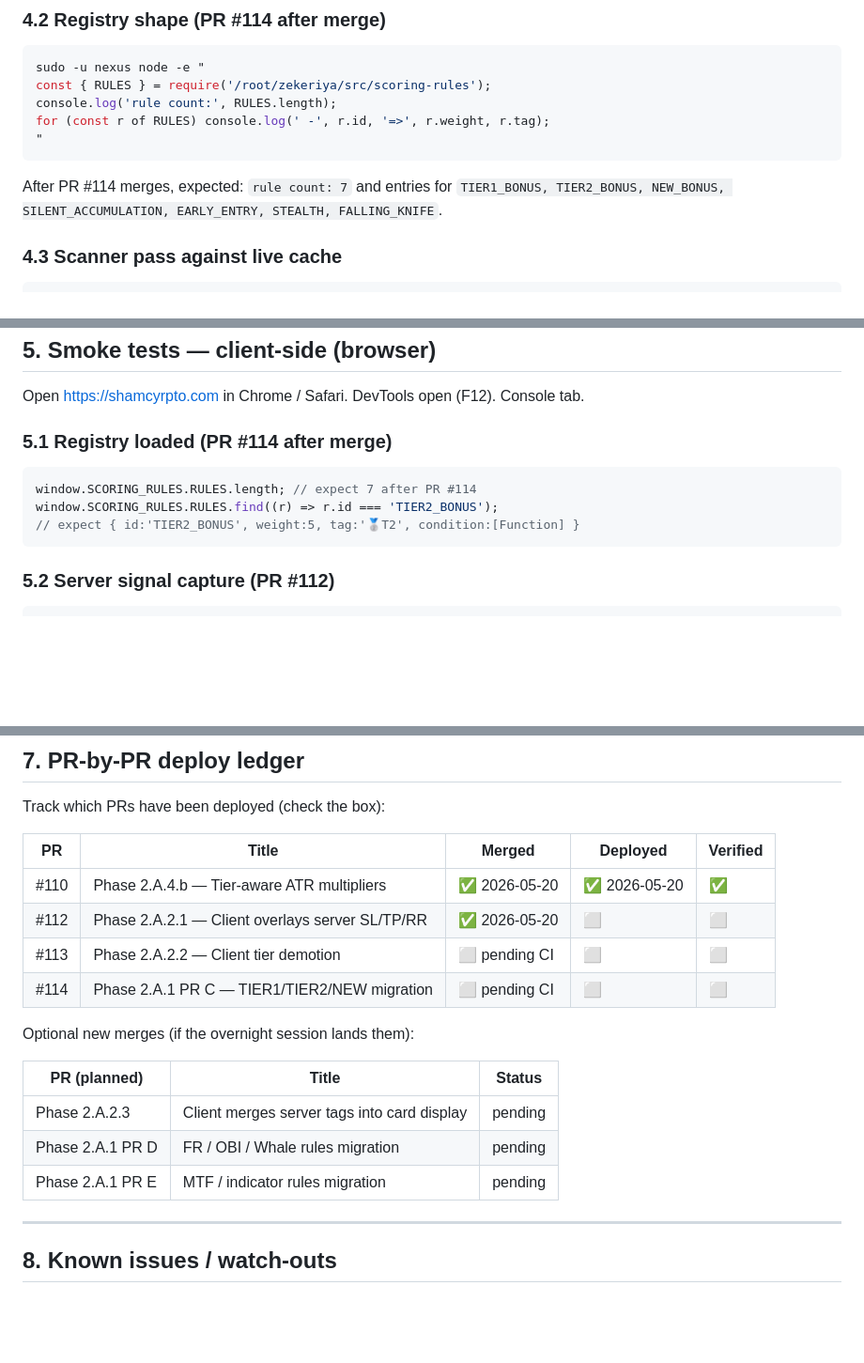
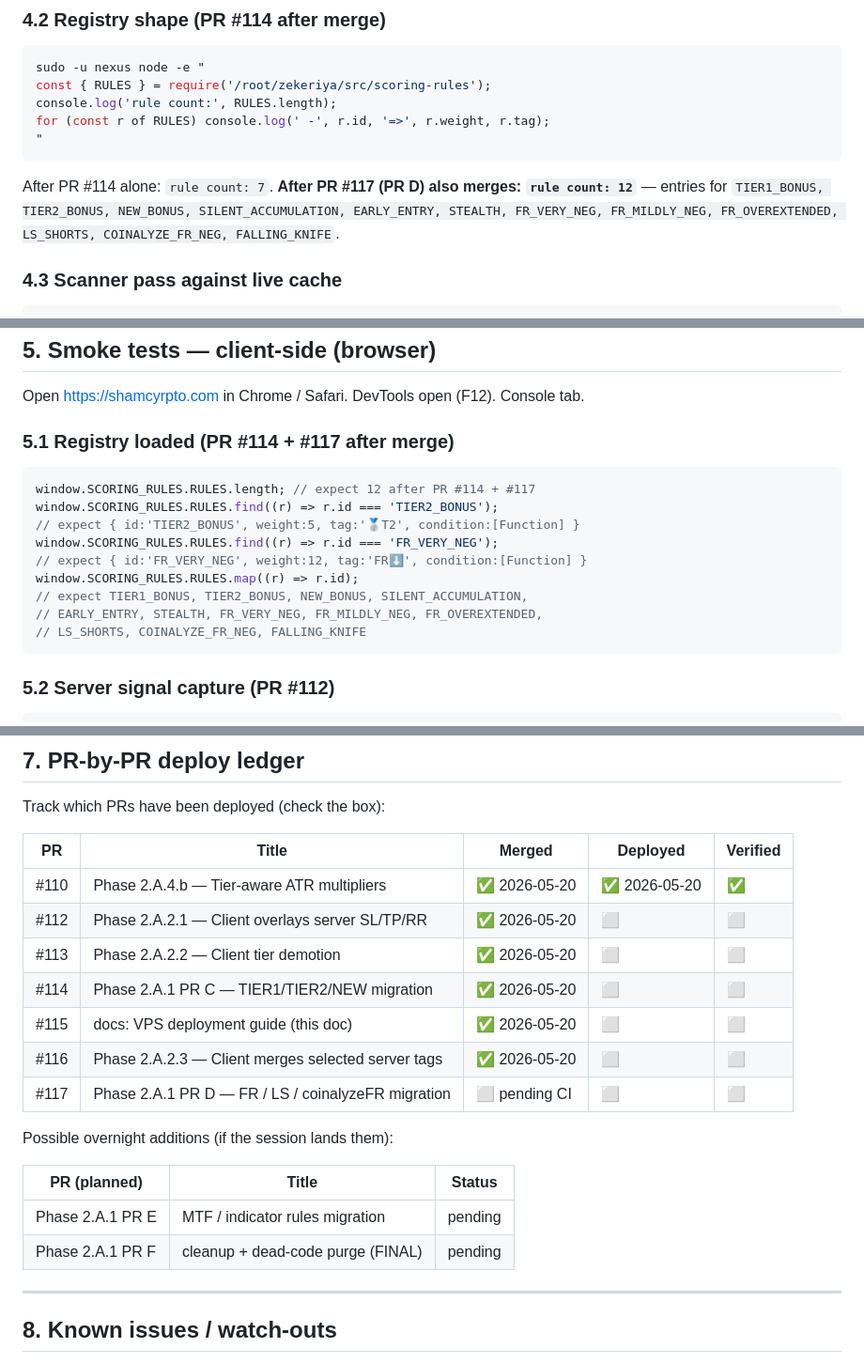
Before and after one commit to Zekeriya995/zekeriya, a Markdown page: docs/DEPLOY_2026_05_21.md, 3 parts joined by grey strips. Shown at 94% size. GitHub-like rendering; blank space fills up the shorter version.

Commit message:
docs: refresh deploy guide for #113/#114/#115/#116/#117 merges
Updates the deploy ledger to mark #113/#114/#115/#116 as merged
(was "pending CI" pre-merges). Lists #117 (PR D: FR / LS /
coinalyzeFR migration) as the new pending CI item that will
likely land in tonight's session.

Smoke-test sections updated:
  - 4.2 (server registry): expected RULES.length now 12 after
    PR D, with full id list
  - 5.1 (client registry): same expectation + a third lookup
    for FR_VERY_NEG
  - 5.3 (BTC card tags): now mentions 📐ATR_T1 directly (since
    PR #116 lands the server-tag merge, the BTC card should
    carry both 📡SRV AND 📐ATR_T1)

No new verification steps required — the existing manual tests
cover all the migrated rules because they're all bit-for-bit
equivalent to the pre-migration inline rules.

Optional new merges section trimmed to just PR E / PR FINAL
(the remaining 2 PRs in the parity ratchet sequence).

````diff
--- a/docs/DEPLOY_2026_05_21.md
+++ b/docs/DEPLOY_2026_05_21.md
@@ -129,9 +129,11 @@ for (const r of RULES) console.log(' -', r.id, '=>', r.weight, r.tag);
 "
 ```
 
-After PR #114 merges, expected: `rule count: 7` and entries for
+After PR #114 alone: `rule count: 7`. **After PR #117 (PR D)
+also merges: `rule count: 12`** — entries for
 `TIER1_BONUS, TIER2_BONUS, NEW_BONUS, SILENT_ACCUMULATION,
-EARLY_ENTRY, STEALTH, FALLING_KNIFE`.
+EARLY_ENTRY, STEALTH, FR_VERY_NEG, FR_MILDLY_NEG,
+FR_OVEREXTENDED, LS_SHORTS, COINALYZE_FR_NEG, FALLING_KNIFE`.
 
 ### 4.3 Scanner pass against live cache
 
@@ -187,12 +189,18 @@ may be 0 today if no manipulation/crash event triggered them.
 Open https://shamcyrpto.com in Chrome / Safari. DevTools open
 (F12). Console tab.
 
-### 5.1 Registry loaded (PR #114 after merge)
+### 5.1 Registry loaded (PR #114 + #117 after merge)
 
 ```js
-window.SCORING_RULES.RULES.length; // expect 7 after PR #114
+window.SCORING_RULES.RULES.length; // expect 12 after PR #114 + #117
 window.SCORING_RULES.RULES.find((r) => r.id === 'TIER2_BONUS');
 // expect { id:'TIER2_BONUS', weight:5, tag:'🥈T2', condition:[Function] }
+window.SCORING_RULES.RULES.find((r) => r.id === 'FR_VERY_NEG');
+// expect { id:'FR_VERY_NEG', weight:12, tag:'FR⬇️', condition:[Function] }
+window.SCORING_RULES.RULES.map((r) => r.id);
+// expect TIER1_BONUS, TIER2_BONUS, NEW_BONUS, SILENT_ACCUMULATION,
+// EARLY_ENTRY, STEALTH, FR_VERY_NEG, FR_MILDLY_NEG, FR_OVEREXTENDED,
+// LS_SHORTS, COINALYZE_FR_NEG, FALLING_KNIFE
 ```
 
 ### 5.2 Server signal capture (PR #112)
@@ -312,20 +320,22 @@ new commits.
 
 Track which PRs have been deployed (check the box):
 
-| PR   | Title                                           | Merged        | Deployed      | Verified |
-| ---- | ----------------------------------------------- | ------------- | ------------- | -------- |
-| #110 | Phase 2.A.4.b — Tier-aware ATR multipliers      | ✅ 2026-05-20 | ✅ 2026-05-20 | ✅       |
-| #112 | Phase 2.A.2.1 — Client overlays server SL/TP/RR | ✅ 2026-05-20 | ⬜            | ⬜       |
-| #113 | Phase 2.A.2.2 — Client tier demotion            | ⬜ pending CI | ⬜            | ⬜       |
-| #114 | Phase 2.A.1 PR C — TIER1/TIER2/NEW migration    | ⬜ pending CI | ⬜            | ⬜       |
+| PR   | Title                                              | Merged        | Deployed      | Verified |
+| ---- | -------------------------------------------------- | ------------- | ------------- | -------- |
+| #110 | Phase 2.A.4.b — Tier-aware ATR multipliers         | ✅ 2026-05-20 | ✅ 2026-05-20 | ✅       |
+| #112 | Phase 2.A.2.1 — Client overlays server SL/TP/RR    | ✅ 2026-05-20 | ⬜            | ⬜       |
+| #113 | Phase 2.A.2.2 — Client tier demotion               | ✅ 2026-05-20 | ⬜            | ⬜       |
+| #114 | Phase 2.A.1 PR C — TIER1/TIER2/NEW migration       | ✅ 2026-05-20 | ⬜            | ⬜       |
+| #115 | docs: VPS deployment guide (this doc)              | ✅ 2026-05-20 | ⬜            | ⬜       |
+| #116 | Phase 2.A.2.3 — Client merges selected server tags | ✅ 2026-05-20 | ⬜            | ⬜       |
+| #117 | Phase 2.A.1 PR D — FR / LS / coinalyzeFR migration | ⬜ pending CI | ⬜            | ⬜       |
 
-Optional new merges (if the overnight session lands them):
+Possible overnight additions (if the session lands them):
 
-| PR (planned)     | Title                                       | Status  |
-| ---------------- | ------------------------------------------- | ------- |
-| Phase 2.A.2.3    | Client merges server tags into card display | pending |
-| Phase 2.A.1 PR D | FR / OBI / Whale rules migration            | pending |
-| Phase 2.A.1 PR E | MTF / indicator rules migration             | pending |
+| PR (planned)     | Title                             | Status  |
+| ---------------- | --------------------------------- | ------- |
+| Phase 2.A.1 PR E | MTF / indicator rules migration   | pending |
+| Phase 2.A.1 PR F | cleanup + dead-code purge (FINAL) | pending |
 
 ---
 
````
Also changed, not shown: other parts of docs/DEPLOY_2026_05_21.md (+2 -2 lines).
